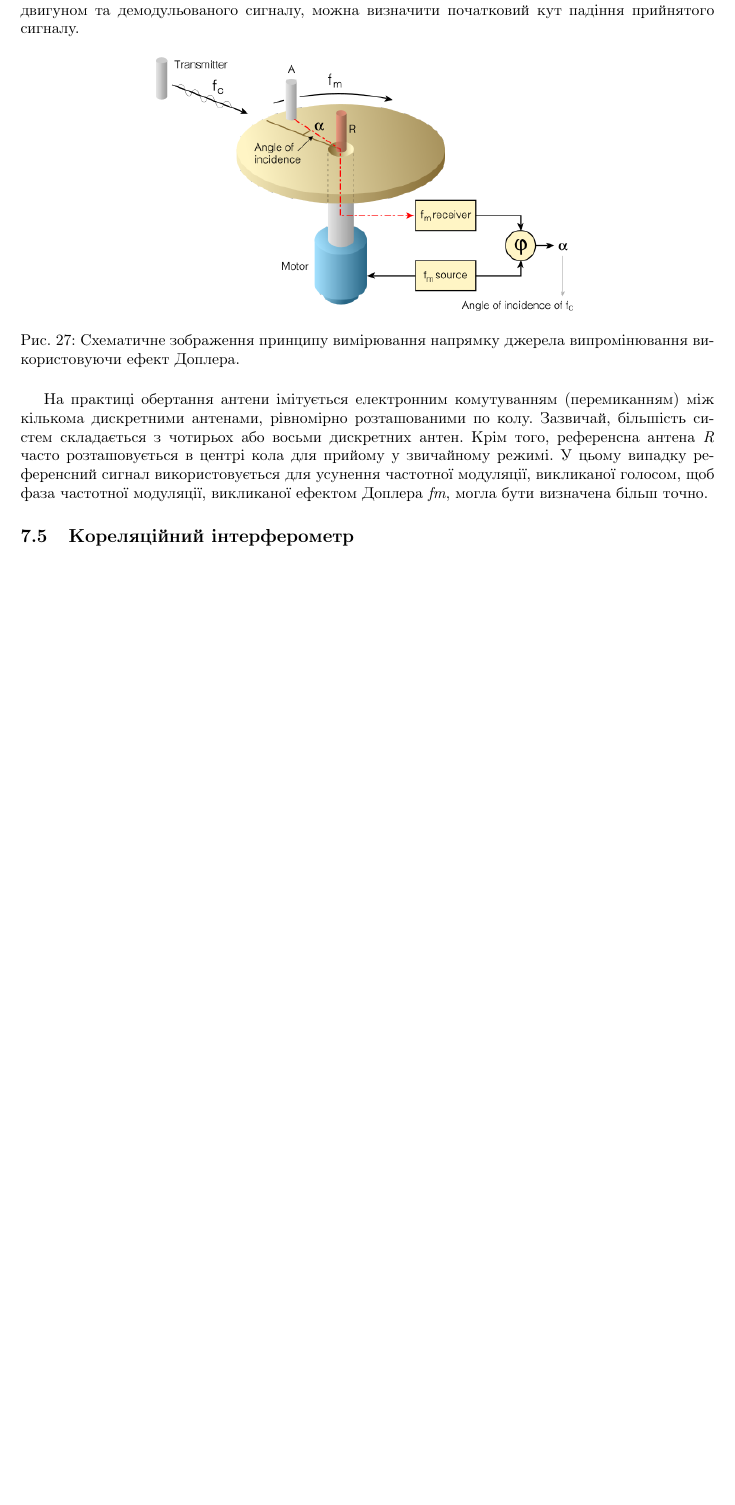
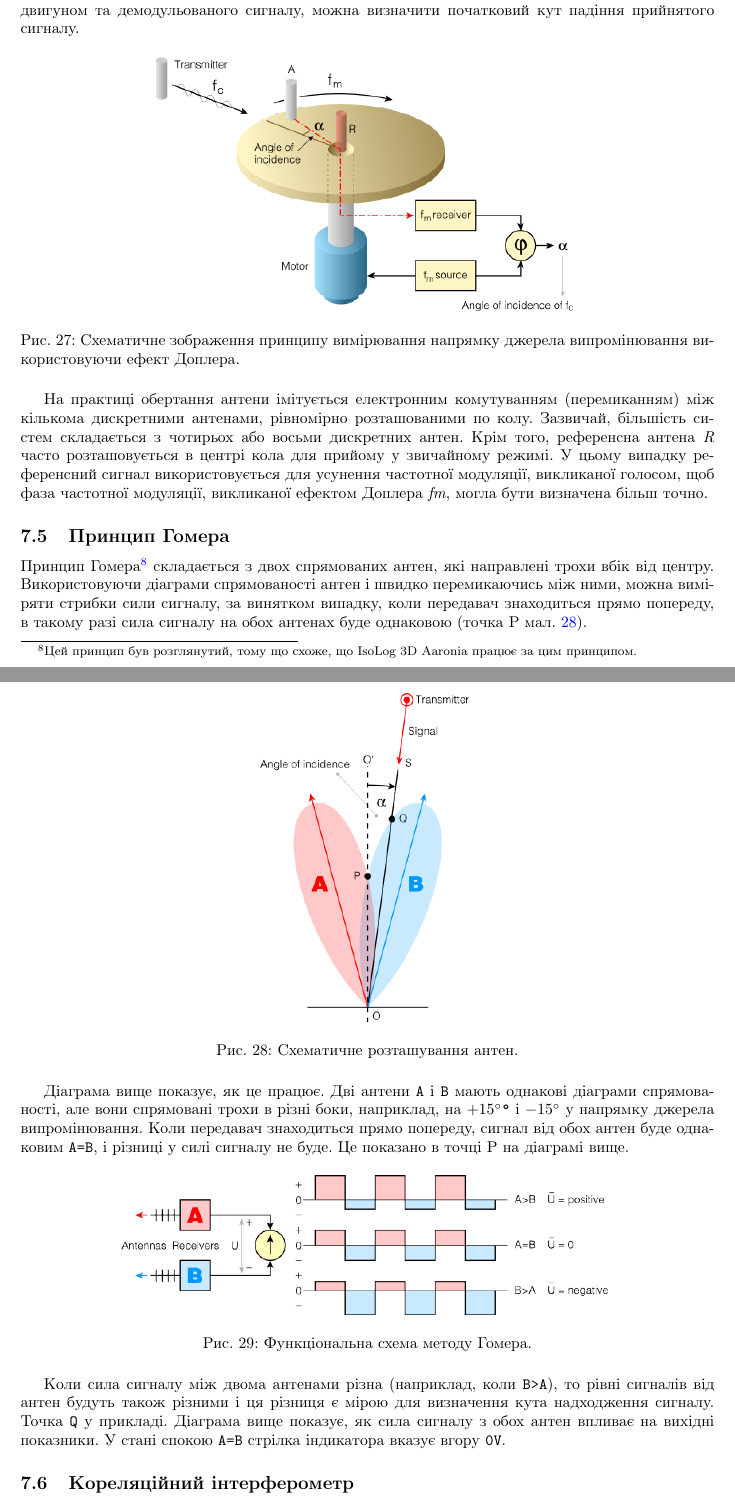
Before and after one commit to usnbros/radio-101, a LaTeX paper (main.tex): part of page 25 of 31 before the commit and two parts of pages 25 and 26 of 32 after it, the two joined at a grey line, cut so that both start at the same text, the shorter picture padded with empty space. Compiled offline with pdfLaTeX.

Commit message:
Added Homer section

```diff
--- a/main.tex
+++ b/main.tex
@@ -666,6 +666,26 @@
 
 На практиці обертання антени імітується електронним комутуванням (перемиканням) між кількома дискретними антенами, рівномірно розташованими по колу. Зазвичай, більшість систем складається з чотирьох або восьми дискретних антен. Крім того, референсна антена \textit{R} часто розташовується в центрі кола для прийому у звичайному режимі. У цьому випадку референсний сигнал використовується для усунення частотної модуляції, викликаної голосом, щоб фаза частотної модуляції, викликаної ефектом Доплера \textit{fm}, могла бути визначена більш точно.
 
+\subsection{Принцип Гомера}
+
+Принцип Гомера\footnote{Цей принцип був розглянутий, тому що схоже, що IsoLog 3D Aaronia працює за цим принципом.} складається з двох спрямованих антен, які направлені трохи вбік від центру. Використовуючи діаграми спрямованості антен і швидко перемикаючись між ними, можна виміряти стрибки сили сигналу, за винятком випадку, коли передавач знаходиться прямо попереду, в такому разі сила сигналу на обох антенах буде однаковою (точка P мал. \ref{fig:homer}).
+
+\begin{figure}[H]
+\centering
+{\includegraphics[width=0.3\linewidth]{images/homer.png}}
+\caption{\label{fig:homer}Cхематичне розташування антен.}
+\end{figure}
+
+Діаграма вище показує, як це працює. Дві антени \texttt{A} і \texttt{B} мають однакові діаграми спрямованості, але вони спрямовані трохи в різні боки, наприклад, на \texttt{$+15^\circ$°} і \texttt{$-15^\circ$} у напрямку джерела випромінювання. Коли передавач знаходиться прямо попереду, сигнал від обох антен буде однаковим \texttt{A=B}, і різниці у силі сигналу не буде. Це показано в точці P на діаграмі вище.
+
+\begin{figure}[H]
+\centering
+{\includegraphics[width=0.7\linewidth]{images/homer_meter.png}}
+\caption{\label{fig:homer:meter}Функціональна схема методу Гомера.}
+\end{figure}
+
+Коли сила сигналу між двома антенами різна (наприклад, коли \texttt{B>A}), то рівні сигналів від антен будуть також різними і ця різниця є мірою для визначення кута надходження сигналу. Точка \texttt{Q} у прикладі. Діаграма вище показує, як сила сигналу з обох антен впливає на вихідні показники. У стані спокою \texttt{A=B} стрілка індикатора вказує вгору \texttt{0V}.
+
 \subsection{Кореляційний інтерферометр}
 Кореляційний інтерферометр використовує дві або (переважно) три ідентичні антени та приймачі, розташовані на відомих відстанях, а також сигнал від (четвертої) референсної антени. Ці сигнали аналізуються за допомогою комп'ютерної системи, використовуючи передові математичні методи, такі як швидке перетворення Фур'є (FFT). Фаза сигналів використовується для розрахунку азимута на передавач.
 
```
Also changed, not shown: images/homer.png (added), images/homer_meter.png (added), main.tex (1 more changed lines).
